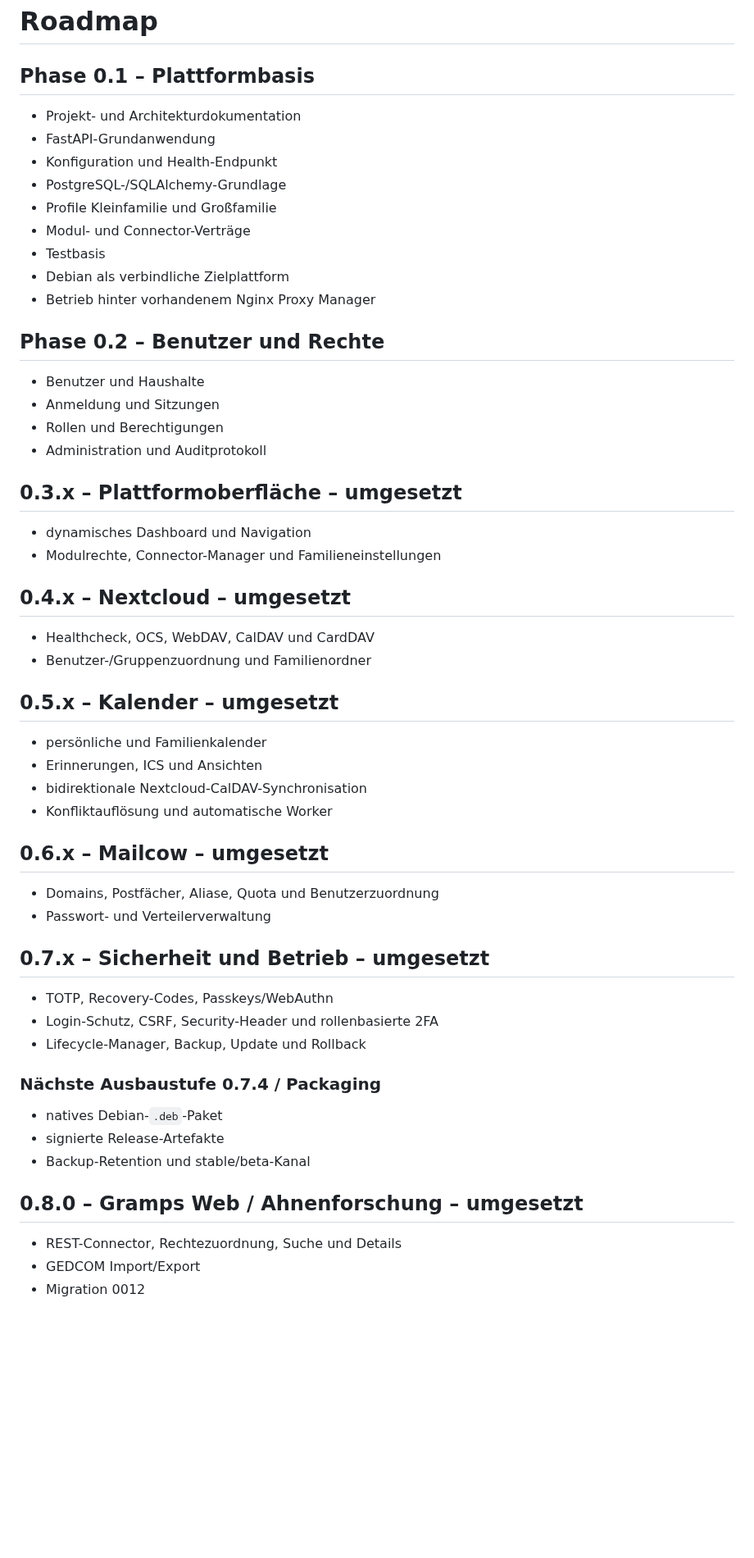
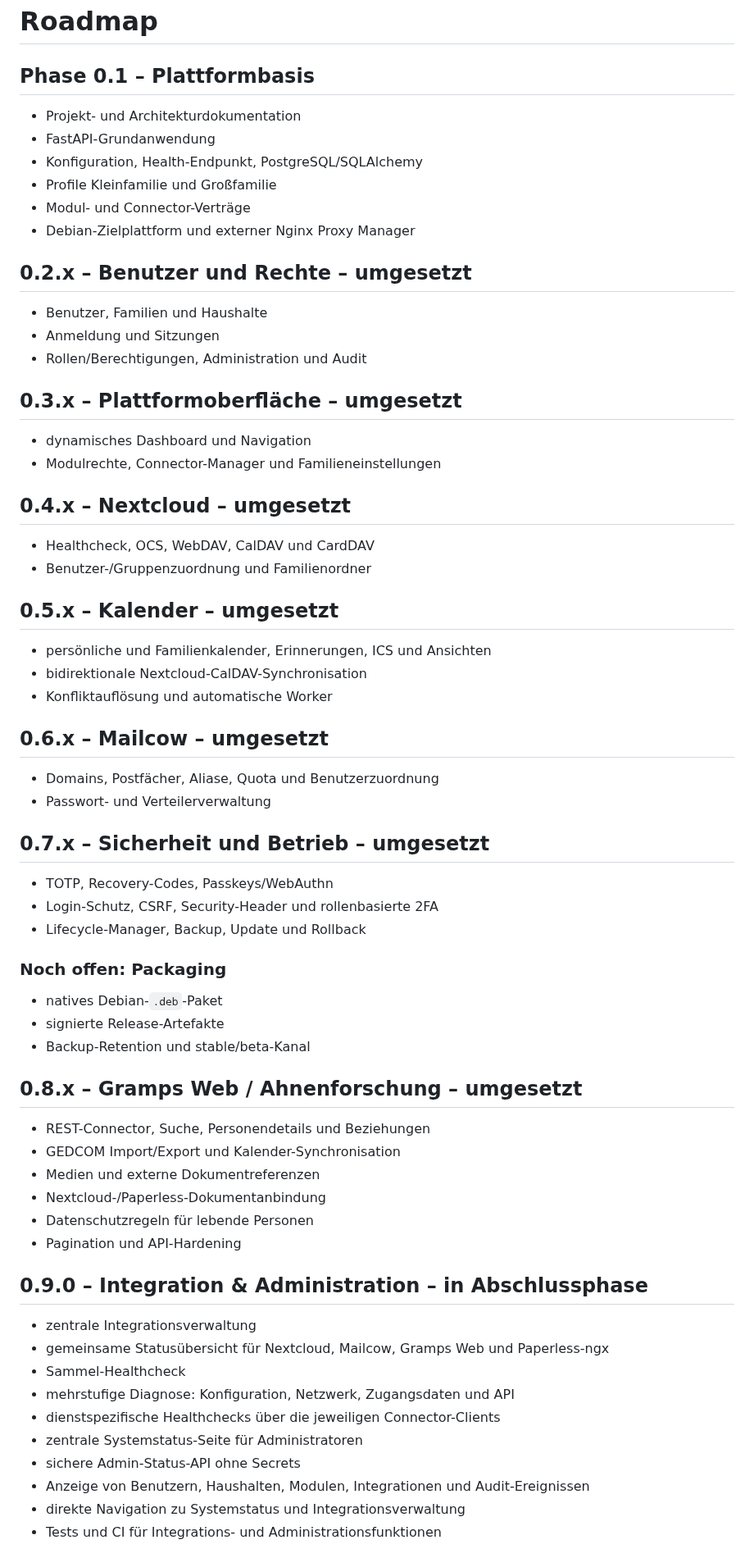
Before and after one commit to Markus4771/Familienportal, a Markdown page: ROADMAP.md, the part around one of its changes. Shown at 82% size. Rendered like a GitHub page; blank space fills up the shorter version.

```diff
--- a/ROADMAP.md
+++ b/ROADMAP.md
@@ -1,61 +1,62 @@
 # Roadmap
 
 ## Phase 0.1 – Plattformbasis
-
 - Projekt- und Architekturdokumentation
 - FastAPI-Grundanwendung
-- Konfiguration und Health-Endpunkt
-- PostgreSQL-/SQLAlchemy-Grundlage
+- Konfiguration, Health-Endpunkt, PostgreSQL/SQLAlchemy
 - Profile Kleinfamilie und Großfamilie
 - Modul- und Connector-Verträge
-- Testbasis
-- Debian als verbindliche Zielplattform
-- Betrieb hinter vorhandenem Nginx Proxy Manager
+- Debian-Zielplattform und externer Nginx Proxy Manager
 
-## Phase 0.2 – Benutzer und Rechte
-
-- Benutzer und Haushalte
+## 0.2.x – Benutzer und Rechte – umgesetzt
+- Benutzer, Familien und Haushalte
 - Anmeldung und Sitzungen
-- Rollen und Berechtigungen
-- Administration und Auditprotokoll
+- Rollen/Berechtigungen, Administration und Audit
 
 ## 0.3.x – Plattformoberfläche – umgesetzt
-
 - dynamisches Dashboard und Navigation
 - Modulrechte, Connector-Manager und Familieneinstellungen
 
 ## 0.4.x – Nextcloud – umgesetzt
-
 - Healthcheck, OCS, WebDAV, CalDAV und CardDAV
 - Benutzer-/Gruppenzuordnung und Familienordner
 
 ## 0.5.x – Kalender – umgesetzt
-
-- persönliche und Familienkalender
-- Erinnerungen, ICS und Ansichten
+- persönliche und Familienkalender, Erinnerungen, ICS und Ansichten
 - bidirektionale Nextcloud-CalDAV-Synchronisation
 - Konfliktauflösung und automatische Worker
 
 ## 0.6.x – Mailcow – umgesetzt
-
 - Domains, Postfächer, Aliase, Quota und Benutzerzuordnung
 - Passwort- und Verteilerverwaltung
 
 ## 0.7.x – Sicherheit und Betrieb – umgesetzt
-
 - TOTP, Recovery-Codes, Passkeys/WebAuthn
 - Login-Schutz, CSRF, Security-Header und rollenbasierte 2FA
 - Lifecycle-Manager, Backup, Update und Rollback
 
-### Nächste Ausbaustufe 0.7.4 / Packaging
-
+### Noch offen: Packaging
 - natives Debian-`.deb`-Paket
 - signierte Release-Artefakte
 - Backup-Retention und stable/beta-Kanal
 
-## 0.8.0 – Gramps Web / Ahnenforschung – umgesetzt
+## 0.8.x – Gramps Web / Ahnenforschung – umgesetzt
+- REST-Connector, Suche, Personendetails und Beziehungen
+- GEDCOM Import/Export und Kalender-Synchronisation
+- Medien und externe Dokumentreferenzen
+- Nextcloud-/Paperless-Dokumentanbindung
+- Datenschutzregeln für lebende Personen
+- Pagination und API-Hardening
 
-- REST-Connector, Rechtezuordnung, Suche und Details
-- GEDCOM Import/Export
-- Migration 0012
+## 0.9.0 – Integration & Administration – in Abschlussphase
+- zentrale Integrationsverwaltung
+- gemeinsame Statusübersicht für Nextcloud, Mailcow, Gramps Web und Paperless-ngx
+- Sammel-Healthcheck
+- mehrstufige Diagnose: Konfiguration, Netzwerk, Zugangsdaten und API
+- dienstspezifische Healthchecks über die jeweiligen Connector-Clients
+- zentrale Systemstatus-Seite für Administratoren
+- sichere Admin-Status-API ohne Secrets
+- Anzeige von Benutzern, Haushalten, Modulen, Integrationen und Audit-Ereignissen
+- direkte Navigation zu Systemstatus und Integrationsverwaltung
+- Tests und CI für Integrations- und Administrationsfunktionen
 
```
Also changed, not shown: other parts of ROADMAP.md (+19 -39 lines).
